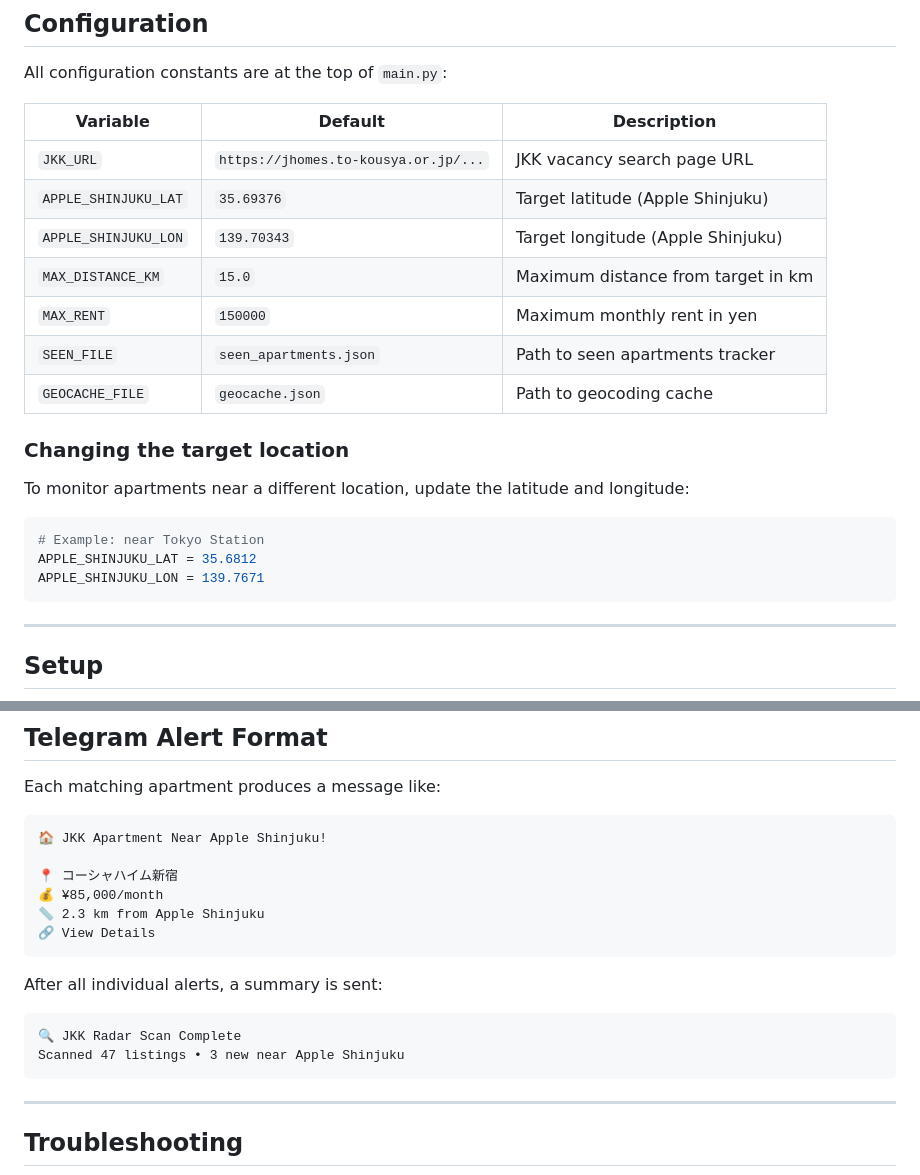
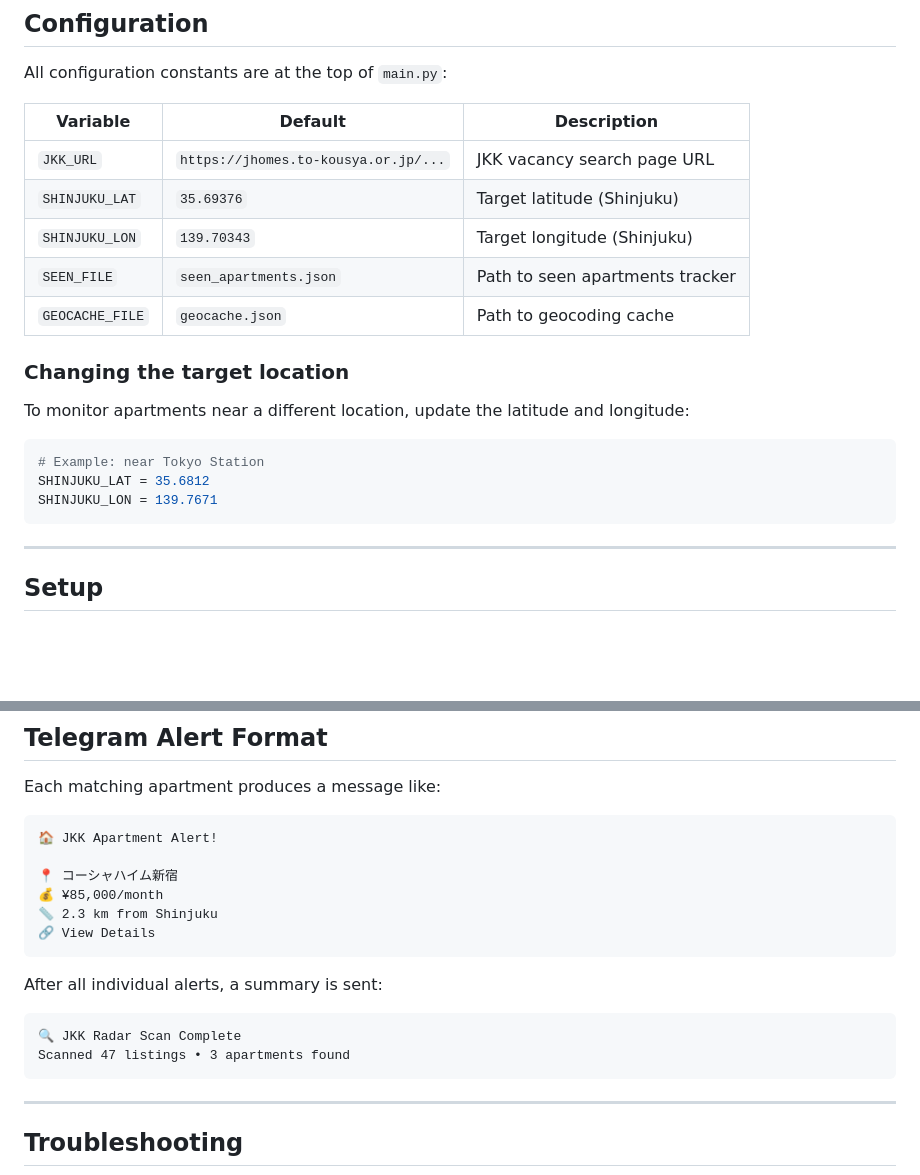
Before and after one commit to garahan/jkk-radar, a Markdown page: README.md, 2 parts joined by grey strips. GitHub-like rendering; blank space fills up the shorter version.

Commit message:
Remove all Apple references from README and code

````diff
--- a/README.md
+++ b/README.md
@@ -108,10 +108,8 @@ All configuration constants are at the top of `main.py`:
 | Variable | Default | Description |
 |---|---|---|
 | `JKK_URL` | `https://jhomes.to-kousya.or.jp/...` | JKK vacancy search page URL |
-| `APPLE_SHINJUKU_LAT` | `35.69376` | Target latitude (Apple Shinjuku) |
-| `APPLE_SHINJUKU_LON` | `139.70343` | Target longitude (Apple Shinjuku) |
-| `MAX_DISTANCE_KM` | `15.0` | Maximum distance from target in km |
-| `MAX_RENT` | `150000` | Maximum monthly rent in yen |
+| `SHINJUKU_LAT` | `35.69376` | Target latitude (Shinjuku) |
+| `SHINJUKU_LON` | `139.70343` | Target longitude (Shinjuku) |
 | `SEEN_FILE` | `seen_apartments.json` | Path to seen apartments tracker |
 | `GEOCACHE_FILE` | `geocache.json` | Path to geocoding cache |
 
@@ -121,8 +119,8 @@ To monitor apartments near a different location, update the latitude and longitu
 
 ```python
 # Example: near Tokyo Station
-APPLE_SHINJUKU_LAT = 35.6812
-APPLE_SHINJUKU_LON = 139.7671
+SHINJUKU_LAT = 35.6812
+SHINJUKU_LON = 139.7671
 ```
 
 ---
@@ -269,11 +267,11 @@ jkk-radar/
 Each matching apartment produces a message like:
 
 ```
-🏠 JKK Apartment Near Apple Shinjuku!
+🏠 JKK Apartment Alert!
 
 📍 コーシャハイム新宿
 💰 ¥85,000/month
-📏 2.3 km from Apple Shinjuku
+📏 2.3 km from Shinjuku
 🔗 View Details
 ```
 
@@ -281,7 +279,7 @@ After all individual alerts, a summary is sent:
 
 ```
 🔍 JKK Radar Scan Complete
-Scanned 47 listings • 3 new near Apple Shinjuku
+Scanned 47 listings • 3 apartments found
 ```
 
 ---
````
